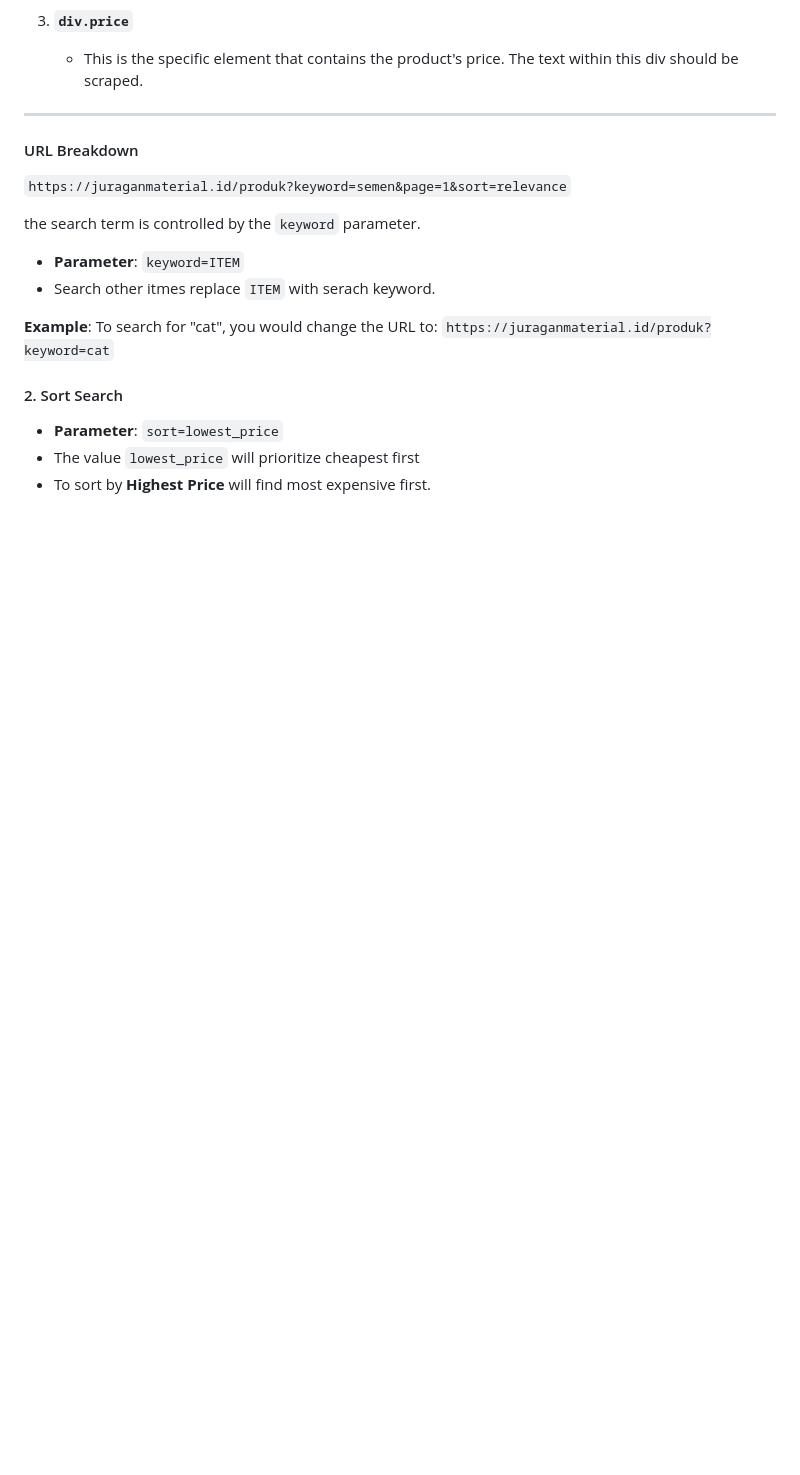
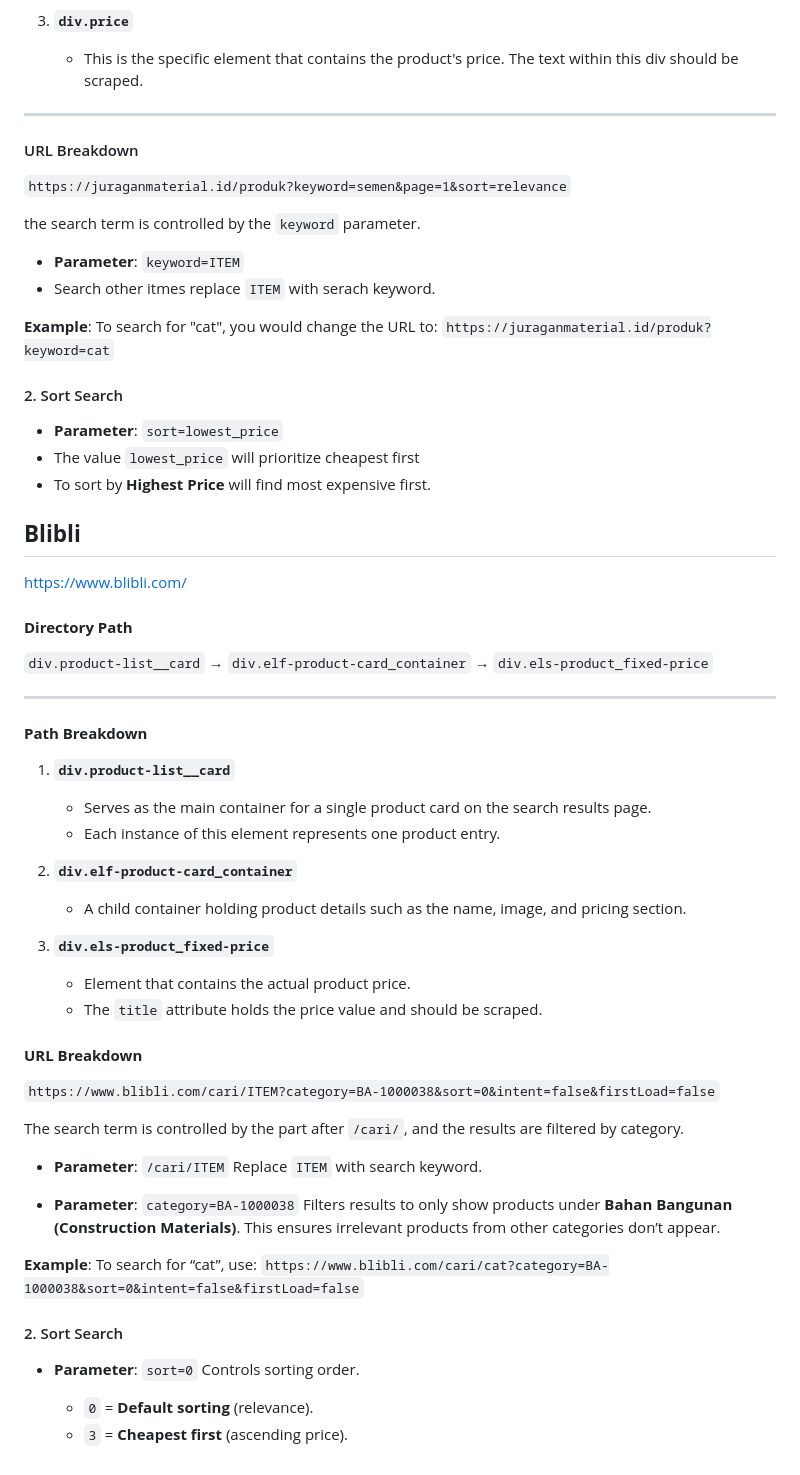
Before and after one commit to ppl-03/price-scraper-rencanakan-api, a Markdown page: Docs/Vendor_Analysis.md, the part around the change. Drawn GitHub-style; blank space fills up the shorter version.

Commit message:
[CHORES] Adding Vendor Website Documentation and Vendor 'BliBli' Information

```diff
--- a/Docs/Vendor_Analysis.md
+++ b/Docs/Vendor_Analysis.md
@@ -200,3 +200,58 @@ the search term is controlled by the `keyword` parameter.
 - **Parameter**: `sort=lowest_price`
 - The value `lowest_price` will prioritize cheapest first
 - To sort by **Highest Price** will find most expensive first.
+
+## **Blibli**
+
+[https://www.blibli.com/](https://www.blibli.com/)
+
+#### **Directory Path**
+
+`div.product-list__card` → `div.elf-product-card_container` → `div.els-product_fixed-price`
+
+---
+
+#### **Path Breakdown**
+
+1. **`div.product-list__card`**
+
+   * Serves as the main container for a single product card on the search results page.
+   * Each instance of this element represents one product entry.
+
+2. **`div.elf-product-card_container`**
+
+   * A child container holding product details such as the name, image, and pricing section.
+
+3. **`div.els-product_fixed-price`**
+
+   * Element that contains the actual product price.
+   * The `title` attribute holds the price value and should be scraped.
+
+
+
+
+#### **URL Breakdown**
+
+`https://www.blibli.com/cari/ITEM?category=BA-1000038&sort=0&intent=false&firstLoad=false`
+
+The search term is controlled by the part after `/cari/`, and the results are filtered by category.
+
+
+* **Parameter**: `/cari/ITEM`
+  Replace `ITEM` with search keyword.
+
+* **Parameter**: `category=BA-1000038`
+  Filters results to only show products under **Bahan Bangunan (Construction Materials)**.
+  This ensures irrelevant products from other categories don’t appear.
+
+**Example**:
+To search for “cat”, use:
+`https://www.blibli.com/cari/cat?category=BA-1000038&sort=0&intent=false&firstLoad=false`
+
+#### 2. Sort Search
+
+* **Parameter**: `sort=0`
+  Controls sorting order.
+
+  * `0` = **Default sorting** (relevance).
+  * `3` = **Cheapest first** (ascending price).
```
